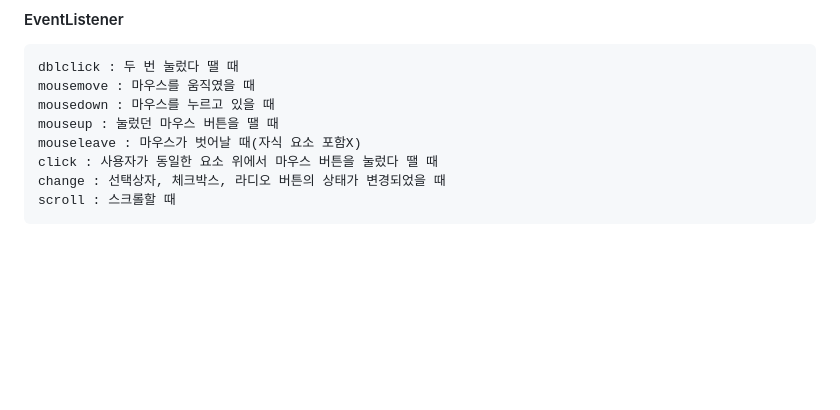
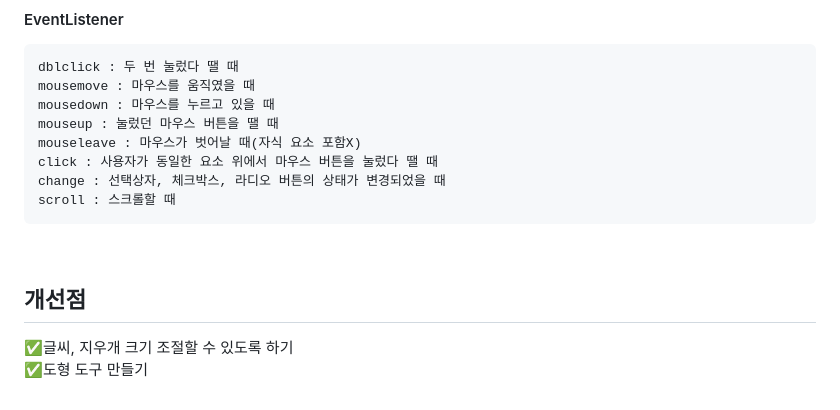
Before and after one commit to SOFTNY/paintBoard_Proj2, a Markdown page: README.md, the part around the change. Rendered like a GitHub page; blank space fills up the shorter version.

````diff
--- a/README.md
+++ b/README.md
@@ -95,3 +95,9 @@ click : 사용자가 동일한 요소 위에서 마우스 버튼을 눌렀다
 change : 선택상자, 체크박스, 라디오 버튼의 상태가 변경되었을 때
 scroll : 스크롤할 때
 ```
+
+<br>
+
+## 개선점
+✅글씨, 지우개 크기 조절할 수 있도록 하기 <br>
+✅도형 도구 만들기
````
